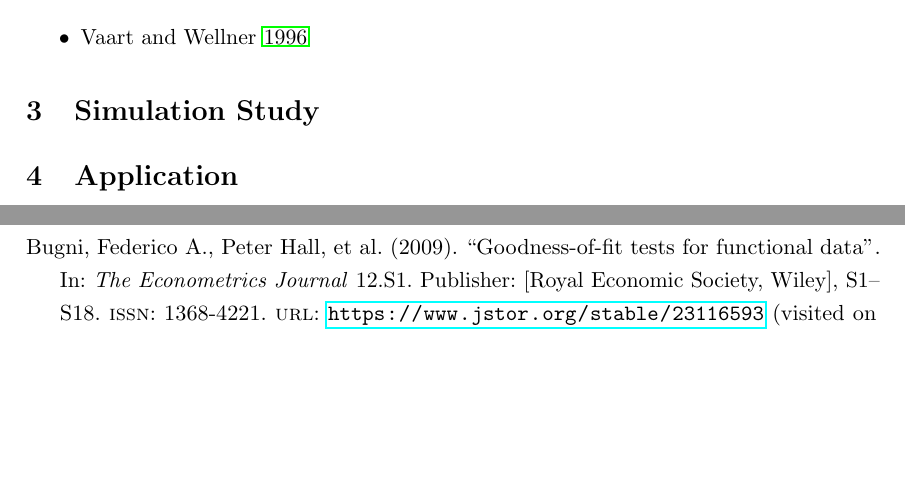
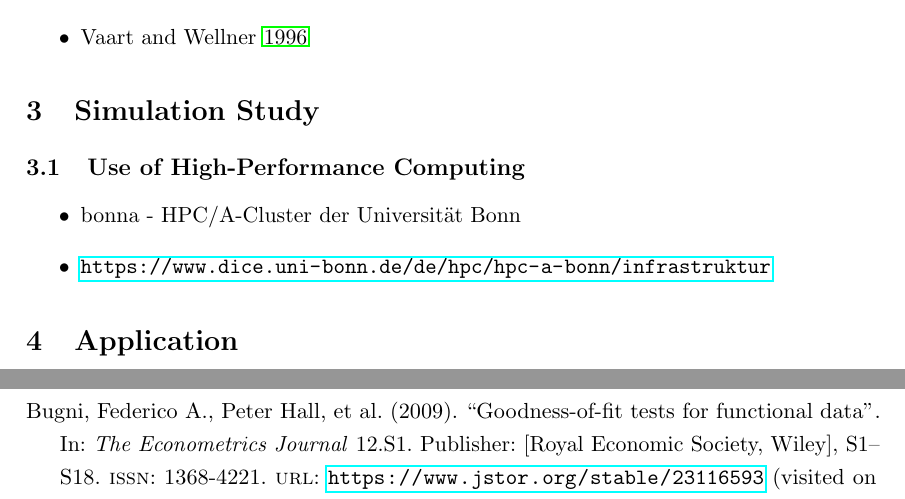
Before and after one commit to JakobJuergens/Masters_Thesis, a LaTeX thesis (LaTeX/master_thesis.tex): two parts of pages 3 and 4 of 5, joined at a grey line, cut so that both start at the same text, the shorter picture padded with empty space. Compiled offline with pdfLaTeX.

Commit message:
HPC note added

```diff
--- a/LaTeX/master_thesis.tex
+++ b/LaTeX/master_thesis.tex
@@ -80,6 +80,12 @@ style=authoryear-comp,
 
 	\section{Simulation Study}
 
+		\subsection{Use of High-Performance Computing}
+			\begin{itemize}
+				\item bonna - HPC/A-Cluster der Universität Bonn
+				\item \url{https://www.dice.uni-bonn.de/de/hpc/hpc-a-bonn/infrastruktur}
+			\end{itemize}
+
 	\section{Application}
 
 	\newpage
```
Also changed, not shown: LaTeX/master_thesis.pdf, 6 other files.
